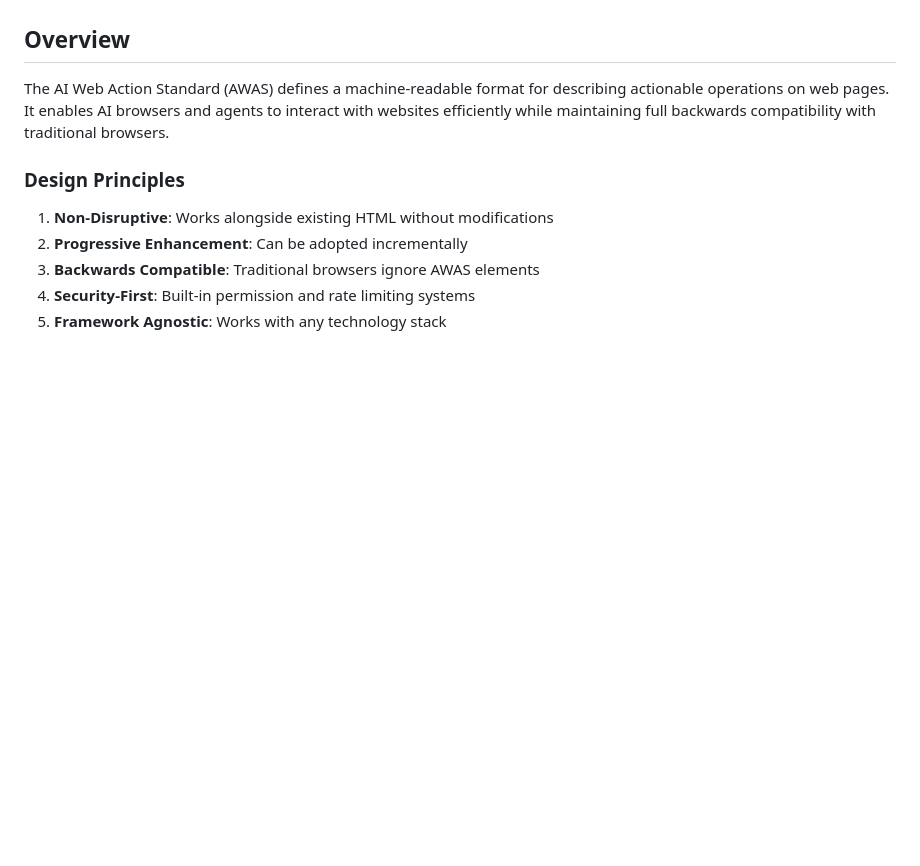
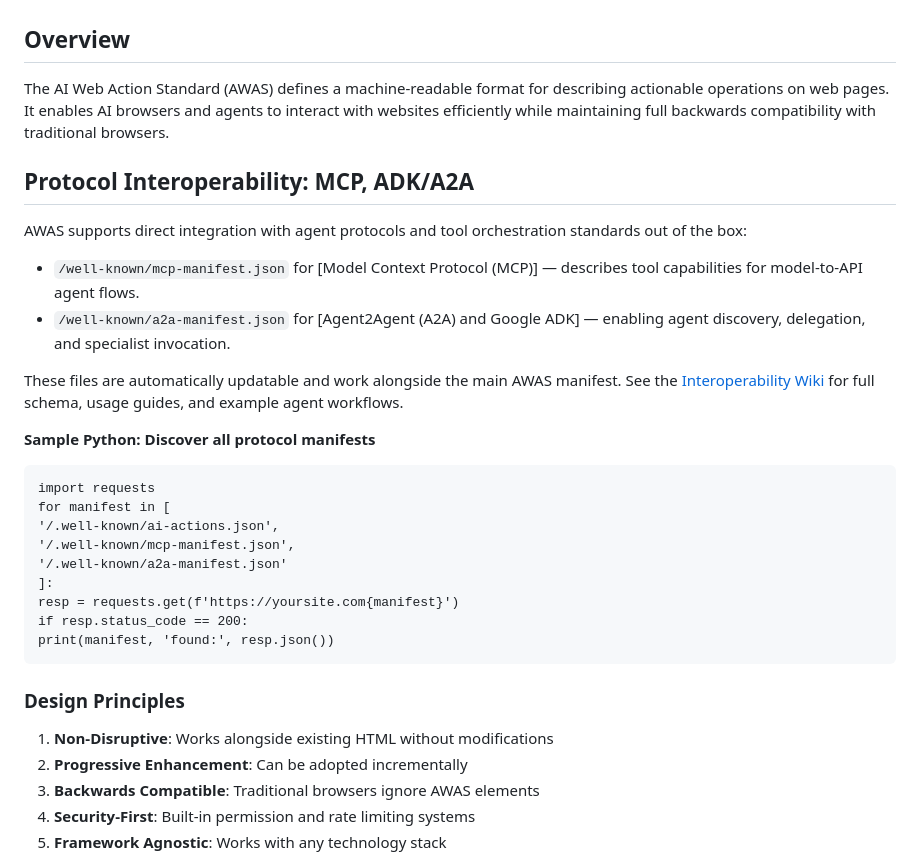
Before and after one commit to TamTunnel/AWAS, a Markdown page: SPECIFICATION.md, the part around the change. Drawn GitHub-style; blank space fills up the shorter version.

Commit message:
Enhance SPECIFICATION.md with protocol interoperability details
Added section on Protocol Interoperability with MCP and A2A.

````diff
--- a/SPECIFICATION.md
+++ b/SPECIFICATION.md
@@ -14,6 +14,27 @@
 
 The AI Web Action Standard (AWAS) defines a machine-readable format for describing actionable operations on web pages. It enables AI browsers and agents to interact with websites efficiently while maintaining full backwards compatibility with traditional browsers.
 
+## Protocol Interoperability: MCP, ADK/A2A
+
+AWAS supports direct integration with agent protocols and tool orchestration standards out of the box:
+
+- `/well-known/mcp-manifest.json` for [Model Context Protocol (MCP)] — describes tool capabilities for model-to-API agent flows.
+- `/well-known/a2a-manifest.json` for [Agent2Agent (A2A) and Google ADK] — enabling agent discovery, delegation, and specialist invocation.
+
+These files are automatically updatable and work alongside the main AWAS manifest. See the [Interoperability Wiki](https://github.com/TamTunnel/awas/wiki/Interoperability) for full schema, usage guides, and example agent workflows.
+
+**Sample Python: Discover all protocol manifests**
+```
+import requests
+for manifest in [
+'/.well-known/ai-actions.json',
+'/.well-known/mcp-manifest.json',
+'/.well-known/a2a-manifest.json'
+]:
+resp = requests.get(f'https://yoursite.com{manifest}')
+if resp.status_code == 200:
+print(manifest, 'found:', resp.json())
+```
 ### Design Principles
 
 1. **Non-Disruptive**: Works alongside existing HTML without modifications
````
